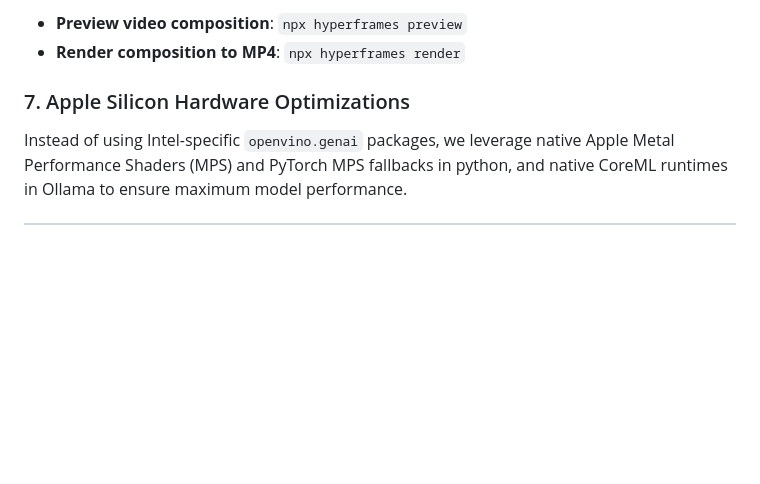
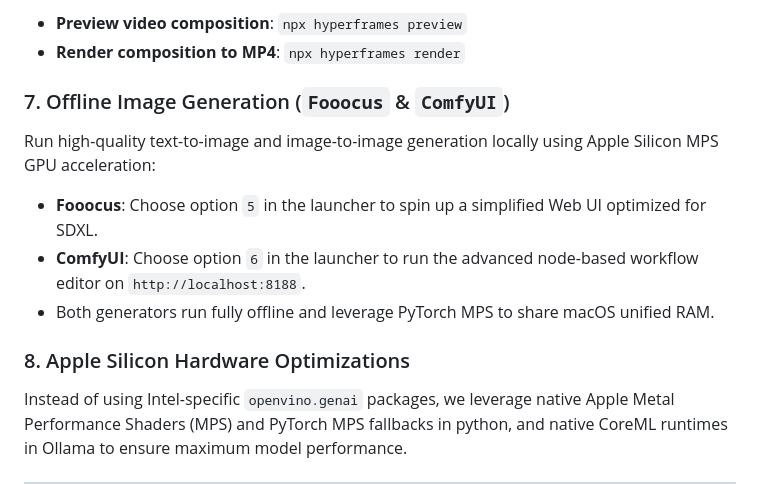
Before and after one commit to Hassan-Raza-Shaikh/local-ai-workspace, a Markdown page: README.md, the part around the change. Rendered like a GitHub page; blank space fills up the shorter version.

Commit message:
Add detailed Offline Image Generation section to README.md

```diff
--- a/README.md
+++ b/README.md
@@ -117,7 +117,13 @@ Create programmatic videos using HTML/CSS/JS. From the `hyperframes/` folder, ru
 - **Preview video composition**: `npx hyperframes preview`
 - **Render composition to MP4**: `npx hyperframes render`
 
-### 7. Apple Silicon Hardware Optimizations
+### 7. Offline Image Generation (`Fooocus` & `ComfyUI`)
+Run high-quality text-to-image and image-to-image generation locally using Apple Silicon MPS GPU acceleration:
+- **Fooocus**: Choose option `5` in the launcher to spin up a simplified Web UI optimized for SDXL.
+- **ComfyUI**: Choose option `6` in the launcher to run the advanced node-based workflow editor on `http://localhost:8188`.
+- Both generators run fully offline and leverage PyTorch MPS to share macOS unified RAM.
+
+### 8. Apple Silicon Hardware Optimizations
 Instead of using Intel-specific `openvino.genai` packages, we leverage native Apple Metal Performance Shaders (MPS) and PyTorch MPS fallbacks in python, and native CoreML runtimes in Ollama to ensure maximum model performance.
 
 ---
```
